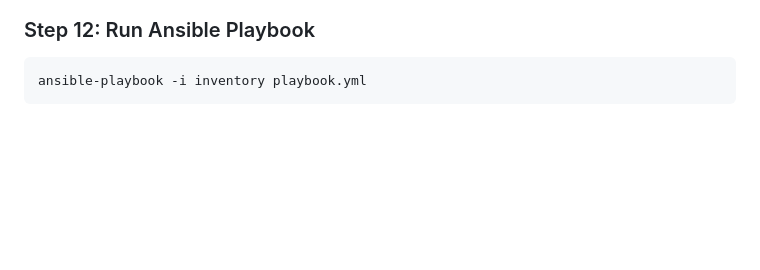
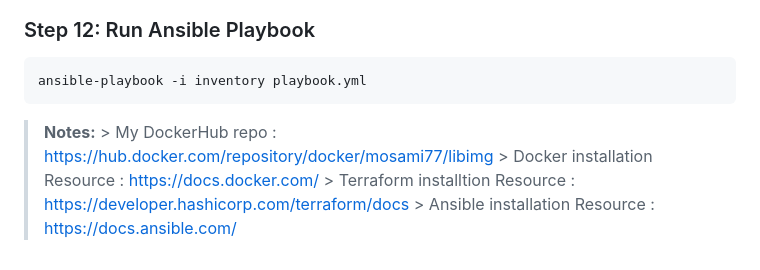
Before and after one commit to MoSami7/Devops_Depi, a Markdown page: README.md, the part around the change. GitHub-like rendering; blank space fills up the shorter version.

```diff
--- a/README.md
+++ b/README.md
@@ -102,3 +102,9 @@
 
  ### Step 12: Run Ansible Playbook
 	ansible-playbook -i inventory playbook.yml
+
+ > **Notes:**
+	> My DockerHub repo : https://hub.docker.com/repository/docker/mosami77/libimg
+	> Docker installation Resource : https://docs.docker.com/
+	> Terraform installtion Resource : https://developer.hashicorp.com/terraform/docs
+	> Ansible installation Resource : https://docs.ansible.com/
```
